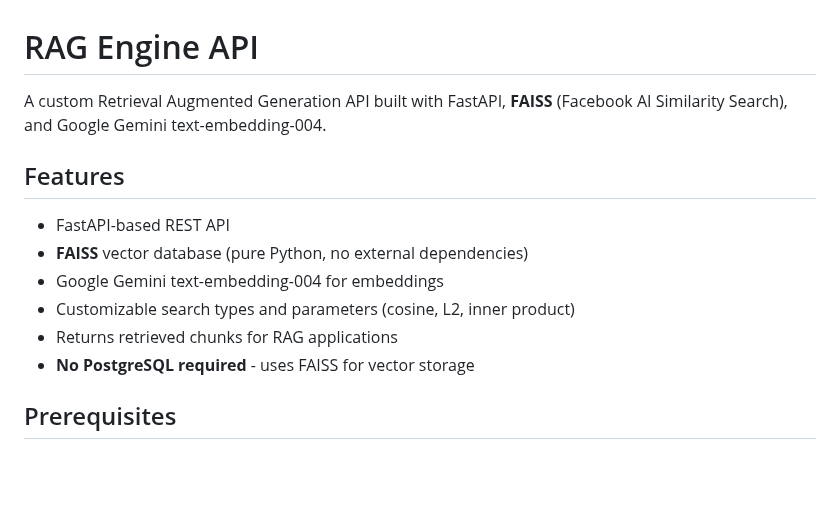
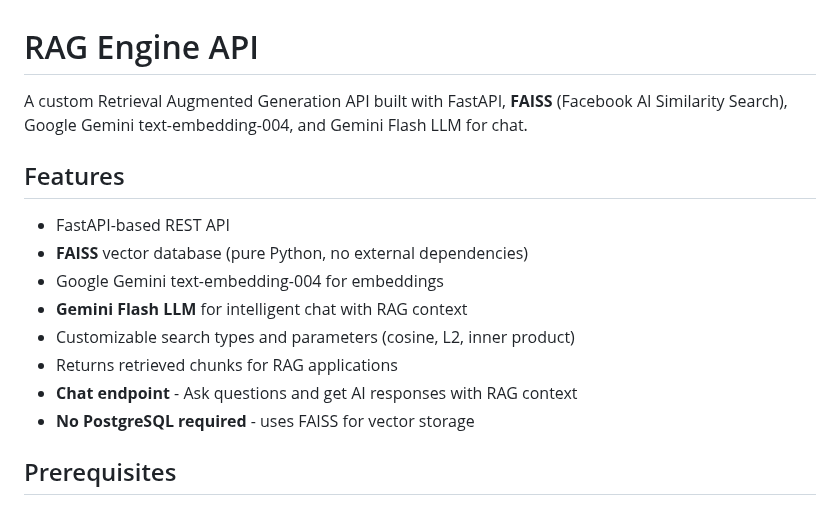
Before and after one commit to d-akselrod/rag-engine, a Markdown page: README.md, the part around the change. GitHub-like rendering; blank space fills up the shorter version.

Commit message:
Update README with chat system information

```diff
--- a/README.md
+++ b/README.md
@@ -1,14 +1,16 @@
 # RAG Engine API
 
-A custom Retrieval Augmented Generation API built with FastAPI, **FAISS** (Facebook AI Similarity Search), and Google Gemini text-embedding-004.
+A custom Retrieval Augmented Generation API built with FastAPI, **FAISS** (Facebook AI Similarity Search), Google Gemini text-embedding-004, and Gemini Flash LLM for chat.
 
 ## Features
 
 - FastAPI-based REST API
 - **FAISS** vector database (pure Python, no external dependencies)
 - Google Gemini text-embedding-004 for embeddings
+- **Gemini Flash LLM** for intelligent chat with RAG context
 - Customizable search types and parameters (cosine, L2, inner product)
 - Returns retrieved chunks for RAG applications
+- **Chat endpoint** - Ask questions and get AI responses with RAG context
 - **No PostgreSQL required** - uses FAISS for vector storage
 
 ## Prerequisites
```
